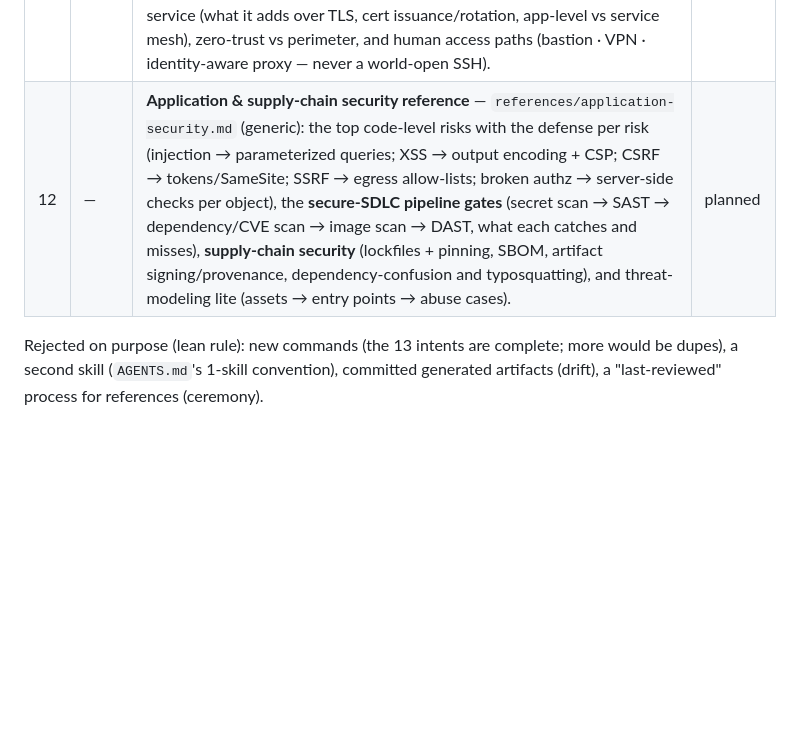
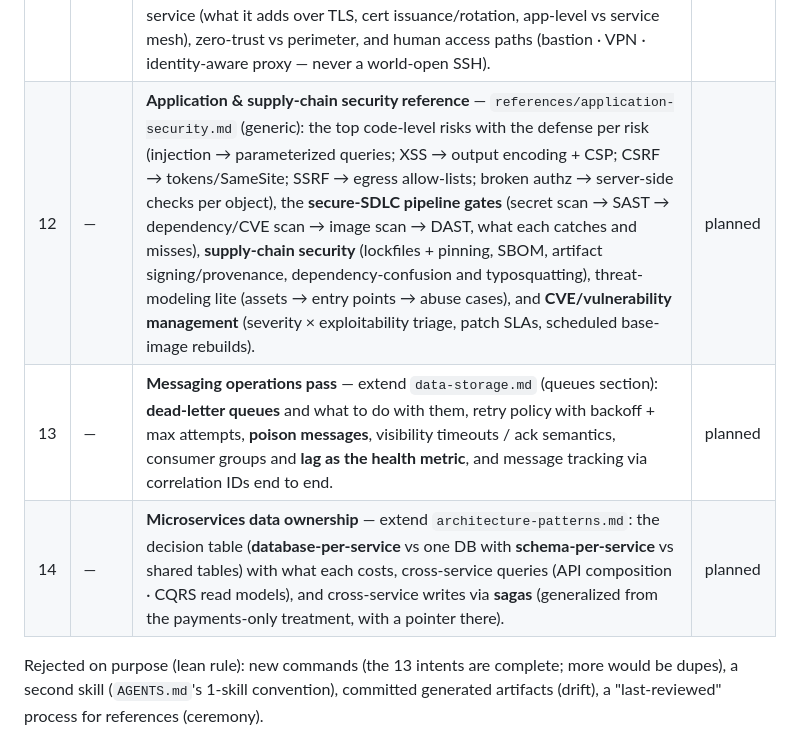
Before and after one commit to MKAbuMattar/sysdesign, a Markdown page: ROADMAP.md, the part around the change. Rendered like a GitHub page; blank space fills up the shorter version.

Commit message:
docs(roadmap): queue messaging-operations and microservices-data-ownership passes (#13, #14)
Coverage check for the user's four topics: payments (gateway/PSP roles, tracking via
webhooks + reconciliation, 3DS/SCA auth) is already covered in payments.md; DLQ/retry/
poison-message/lag handling and the db-per-service vs schema-per-service decision are
genuine gaps, queued as #13 and #14; CVE management folded into queued #12.

```diff
--- a/ROADMAP.md
+++ b/ROADMAP.md
@@ -20,7 +20,9 @@ one-line count syncs so it never drifts.
 | 9 | — | **Low-level design reference** (unplanned, from an awesome-low-level-design gap analysis) — `references/low-level-design.md`: OOP/SOLID, class relationships, the pattern catalog, the LLD interview method, classic machine-coding problems. 17th reference. | ✅ v0.13.0 |
 | 10 | — | **LLD problem-coverage pass** — extend `low-level-design.md` with the missing problem families (auction bid race, stock-brokerage order book, ride-share/food-delivery matching + dispatch, social-graph domain modeling, turn-based game loop, course registration capacity + waitlist) and a **concurrency machine-coding table** (FooBar/ZeroEvenOdd/H2O semaphore puzzles, thread-safe blocking queue, concurrent hashmap via lock striping, TTL cache, concurrent bloom filter, parallel merge sort) with the unlocking primitive per problem. | planned |
 | 11 | — | **Network isolation & mTLS reference** — `references/network-isolation.md` (generic, vendor-neutral): the tiered topology (public edge/web → private app → isolated DB subnet with **no internet route**), default-deny firewall/security-group allow-lists per hop, how an isolated DB still gets patches and cloud APIs (private endpoints, mirrors) , **mTLS** service-to-service (what it adds over TLS, cert issuance/rotation, app-level vs service mesh), zero-trust vs perimeter, and human access paths (bastion · VPN · identity-aware proxy — never a world-open SSH). | planned |
-| 12 | — | **Application & supply-chain security reference** — `references/application-security.md` (generic): the top code-level risks with the defense per risk (injection → parameterized queries; XSS → output encoding + CSP; CSRF → tokens/SameSite; SSRF → egress allow-lists; broken authz → server-side checks per object), the **secure-SDLC pipeline gates** (secret scan → SAST → dependency/CVE scan → image scan → DAST, what each catches and misses), **supply-chain security** (lockfiles + pinning, SBOM, artifact signing/provenance, dependency-confusion and typosquatting), and threat-modeling lite (assets → entry points → abuse cases). | planned |
+| 12 | — | **Application & supply-chain security reference** — `references/application-security.md` (generic): the top code-level risks with the defense per risk (injection → parameterized queries; XSS → output encoding + CSP; CSRF → tokens/SameSite; SSRF → egress allow-lists; broken authz → server-side checks per object), the **secure-SDLC pipeline gates** (secret scan → SAST → dependency/CVE scan → image scan → DAST, what each catches and misses), **supply-chain security** (lockfiles + pinning, SBOM, artifact signing/provenance, dependency-confusion and typosquatting), threat-modeling lite (assets → entry points → abuse cases), and **CVE/vulnerability management** (severity × exploitability triage, patch SLAs, scheduled base-image rebuilds). | planned |
+| 13 | — | **Messaging operations pass** — extend `data-storage.md` (queues section): **dead-letter queues** and what to do with them, retry policy with backoff + max attempts, **poison messages**, visibility timeouts / ack semantics, consumer groups and **lag as the health metric**, and message tracking via correlation IDs end to end. | planned |
+| 14 | — | **Microservices data ownership** — extend `architecture-patterns.md`: the decision table (**database-per-service** vs one DB with **schema-per-service** vs shared tables) with what each costs, cross-service queries (API composition · CQRS read models), and cross-service writes via **sagas** (generalized from the payments-only treatment, with a pointer there). | planned |
 
 Rejected on purpose (lean rule): new commands (the 13 intents are complete; more would be
 dupes), a second skill (`AGENTS.md`'s 1-skill convention), committed generated artifacts
```
